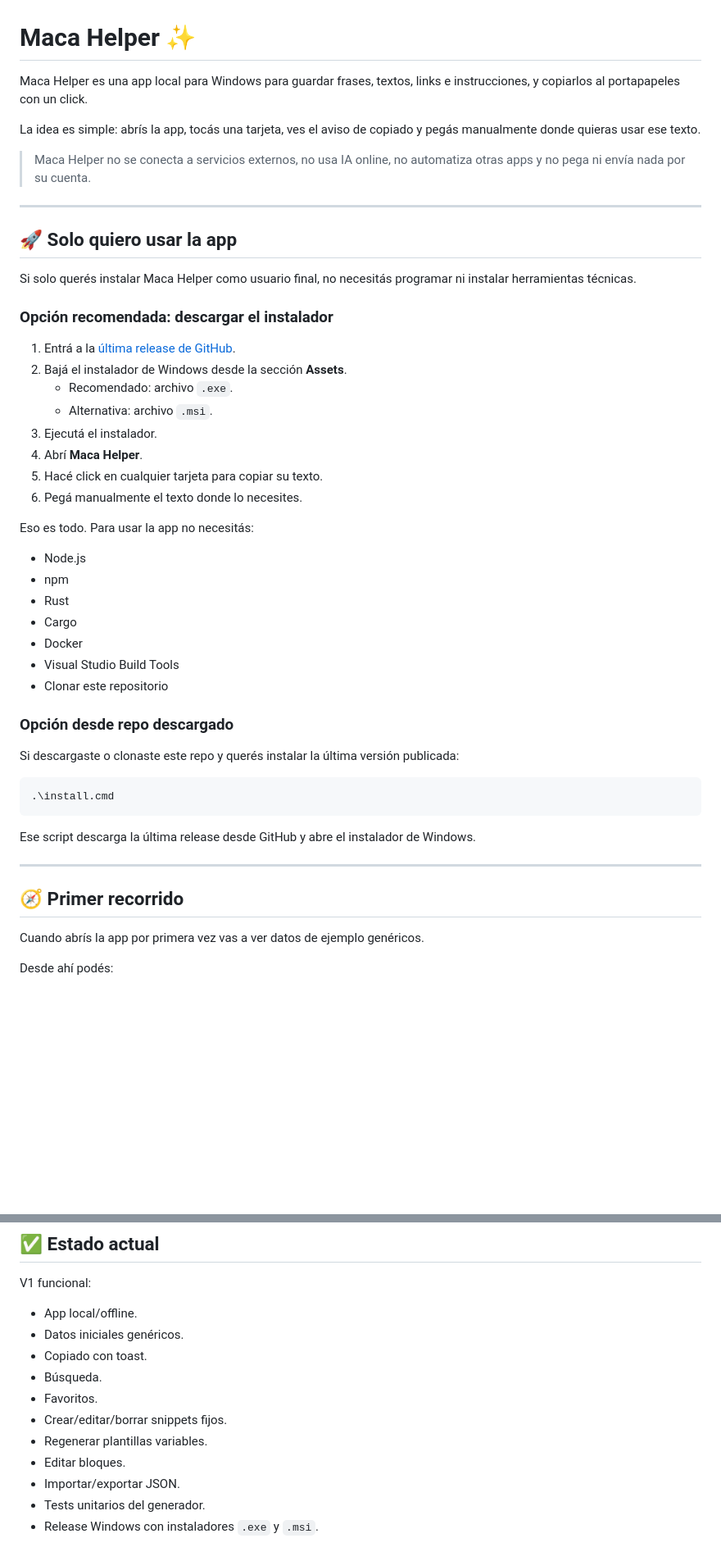
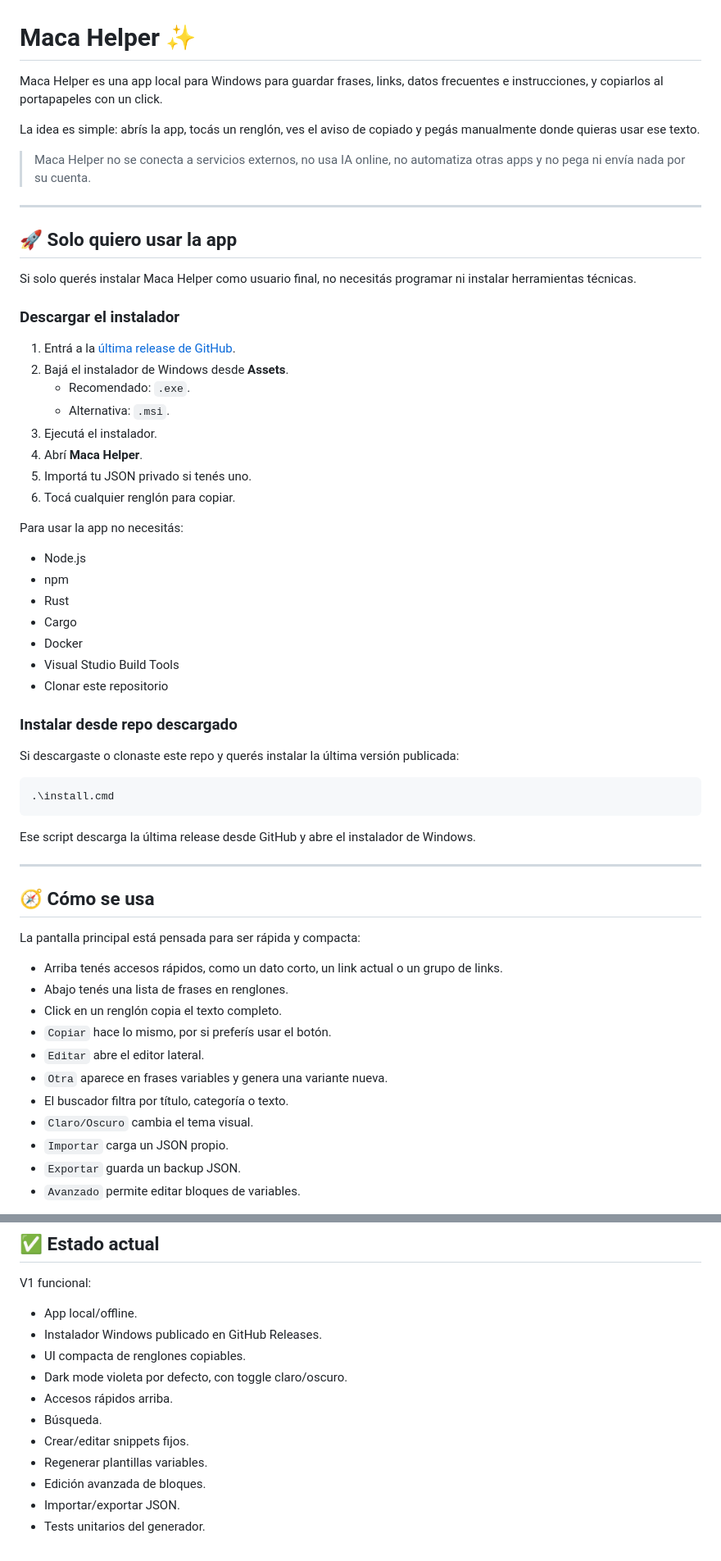
Before and after one commit to pablonbur/maca-helper, a Markdown page: README.md, 2 parts joined by grey strips. Shown at 82% size. Rendered like a GitHub page; blank space fills up the shorter version.

Commit message:
Update README for compact UI

```diff
--- a/README.md
+++ b/README.md
@@ -1,8 +1,8 @@
 # Maca Helper ✨
 
-Maca Helper es una app local para Windows para guardar frases, textos, links e instrucciones, y copiarlos al portapapeles con un click.
+Maca Helper es una app local para Windows para guardar frases, links, datos frecuentes e instrucciones, y copiarlos al portapapeles con un click.
 
-La idea es simple: abrís la app, tocás una tarjeta, ves el aviso de copiado y pegás manualmente donde quieras usar ese texto.
+La idea es simple: abrís la app, tocás un renglón, ves el aviso de copiado y pegás manualmente donde quieras usar ese texto.
 
 > Maca Helper no se conecta a servicios externos, no usa IA online, no automatiza otras apps y no pega ni envía nada por su cuenta.
 
@@ -12,18 +12,18 @@ La idea es simple: abrís la app, tocás una tarjeta, ves el aviso de copiado y
 
 Si solo querés instalar Maca Helper como usuario final, no necesitás programar ni instalar herramientas técnicas.
 
-### Opción recomendada: descargar el instalador
+### Descargar el instalador
 
 1. Entrá a la [última release de GitHub](https://github.com/pablonbur/maca-helper/releases/latest).
-2. Bajá el instalador de Windows desde la sección **Assets**.
-   - Recomendado: archivo `.exe`.
-   - Alternativa: archivo `.msi`.
+2. Bajá el instalador de Windows desde **Assets**.
+   - Recomendado: `.exe`.
+   - Alternativa: `.msi`.
 3. Ejecutá el instalador.
 4. Abrí **Maca Helper**.
-5. Hacé click en cualquier tarjeta para copiar su texto.
-6. Pegá manualmente el texto donde lo necesites.
+5. Importá tu JSON privado si tenés uno.
+6. Tocá cualquier renglón para copiar.
 
-Eso es todo. Para usar la app no necesitás:
+Para usar la app no necesitás:
 
 - Node.js
 - npm
@@ -33,7 +33,7 @@ Eso es todo. Para usar la app no necesitás:
 - Visual Studio Build Tools
 - Clonar este repositorio
 
-### Opción desde repo descargado
+### Instalar desde repo descargado
 
 Si descargaste o clonaste este repo y querés instalar la última versión publicada:
 
@@ -45,9 +45,19 @@ Ese script descarga la última release desde GitHub y abre el instalador de Wind
 
 ---
 
-## 🧭 Primer recorrido
+## 🧭 Cómo se usa
 
-Cuando abrís la app por primera vez vas a ver datos de ejemplo genéricos.
+La pantalla principal está pensada para ser rápida y compacta:
 
-Desde ahí podés:
+- Arriba tenés accesos rápidos, como un dato corto, un link actual o un grupo de links.
+- Abajo tenés una lista de frases en renglones.
+- Click en un renglón copia el texto completo.
+- `Copiar` hace lo mismo, por si preferís usar el botón.
+- `Editar` abre el editor lateral.
+- `Otra` aparece en frases variables y genera una variante nueva.
+- El buscador filtra por título, categoría o texto.
+- `Claro/Oscuro` cambia el tema visual.
+- `Importar` carga un JSON propio.
+- `Exportar` guarda un backup JSON.
+- `Avanzado` permite editar bloques de variables.
 
@@ -307,13 +329,13 @@ scripts/                     Scripts de instalación y desarrollo
 V1 funcional:
 
 - App local/offline.
-- Datos iniciales genéricos.
-- Copiado con toast.
+- Instalador Windows publicado en GitHub Releases.
+- UI compacta de renglones copiables.
+- Dark mode violeta por defecto, con toggle claro/oscuro.
+- Accesos rápidos arriba.
 - Búsqueda.
-- Favoritos.
-- Crear/editar/borrar snippets fijos.
+- Crear/editar snippets fijos.
 - Regenerar plantillas variables.
-- Editar bloques.
+- Edición avanzada de bloques.
 - Importar/exportar JSON.
 - Tests unitarios del generador.
-- Release Windows con instaladores `.exe` y `.msi`.
```
Also changed, not shown: other parts of README.md (+29 -17 lines).
